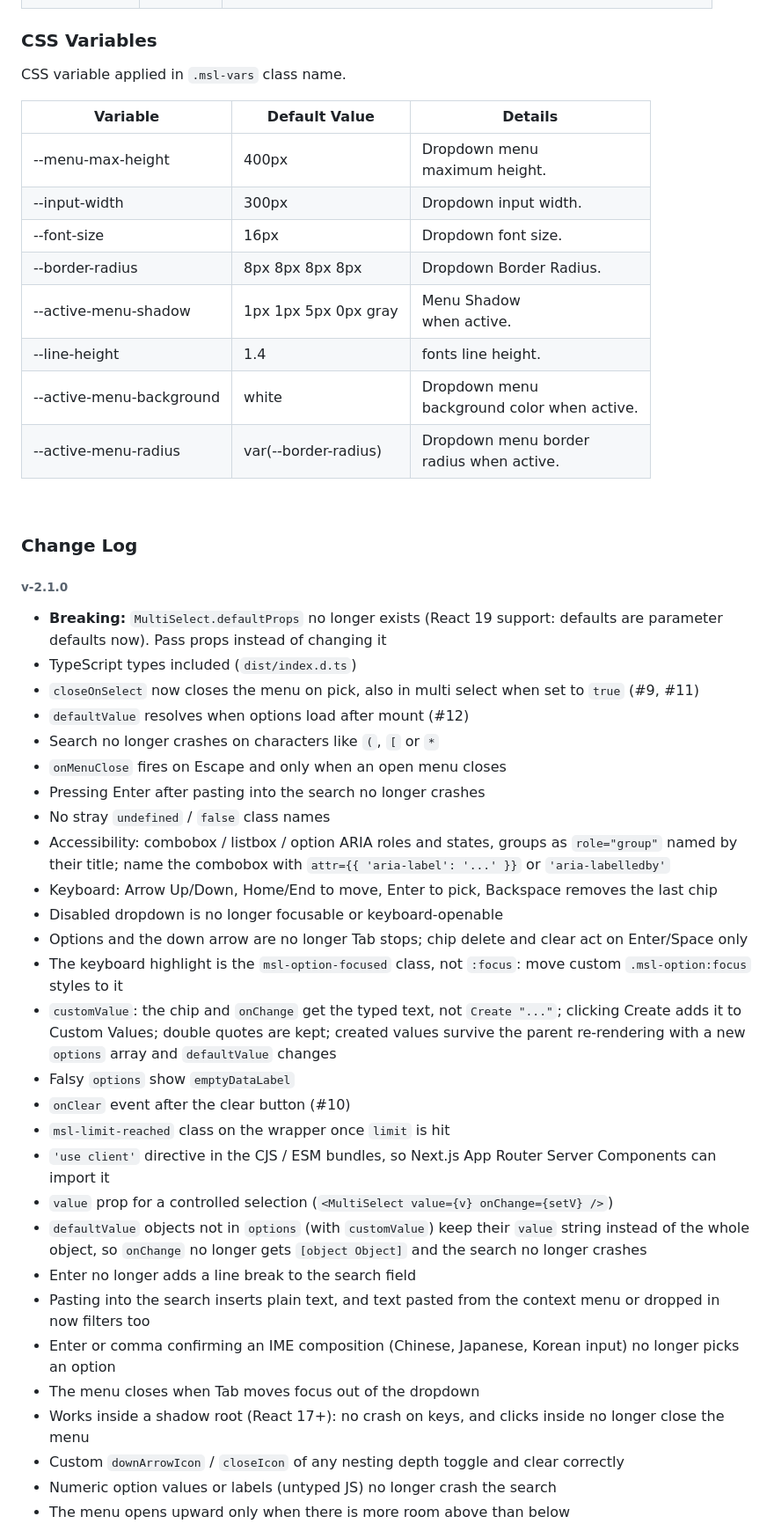
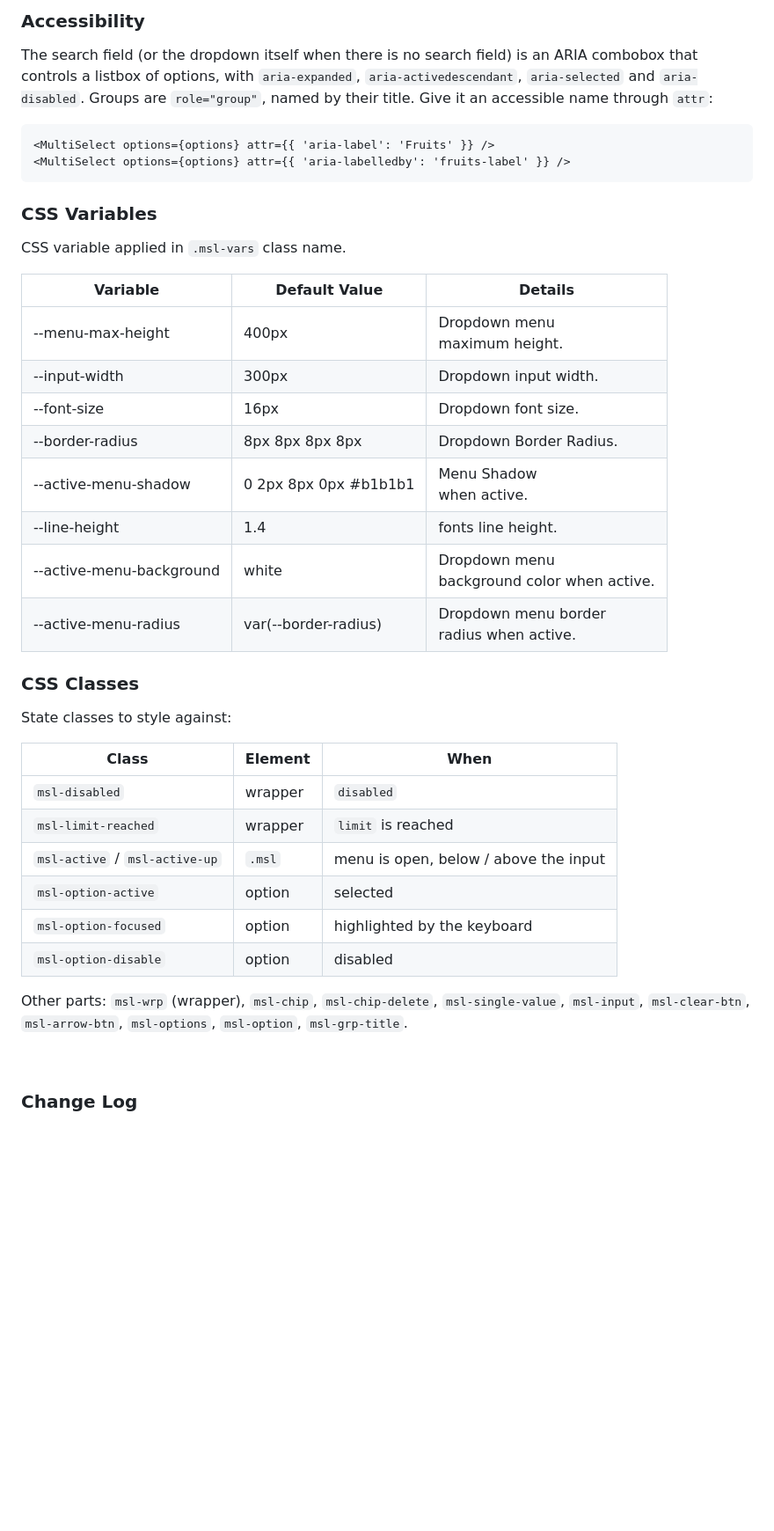
Before and after one commit to Arif-un/react-multiple-select-dropdown-lite, a Markdown page: README.md, the part around one of its changes. Shown at 88% size. Rendered like a GitHub page; blank space fills up the shorter version.

````diff
--- a/README.md
+++ b/README.md
@@ -154,51 +202,43 @@ const onChange = (value: string) => console.log(value)
+### Accessibility
+
+The search field (or the dropdown itself when there is no search field) is an ARIA combobox that controls a listbox of options, with `aria-expanded`, `aria-activedescendant`, `aria-selected` and `aria-disabled`. Groups are `role="group"`, named by their title. Give it an accessible name through `attr`:
+
+```
+<MultiSelect options={options} attr={{ 'aria-label': 'Fruits' }} />
+<MultiSelect options={options} attr={{ 'aria-labelledby': 'fruits-label' }} />
+```
 
 ### CSS Variables
 
 CSS variable applied in `.msl-vars` class name.
 
-| Variable                 | Default Value        | Details                                          |
-| ------------------------ | -------------------- | ------------------------------------------------ |
-| --menu-max-height        | 400px                | Dropdown menu <br> maximum height.               |
-| --input-width            | 300px                | Dropdown input width.                            |
-| --font-size              | 16px                 | Dropdown font size.                              |
-| --border-radius          | 8px 8px 8px 8px      | Dropdown Border Radius.                          |
-| --active-menu-shadow     | 1px 1px 5px 0px gray | Menu Shadow <br> when active.                    |
-| --line-height            | 1.4                  | fonts line height.                               |
-| --active-menu-background | white                | Dropdown menu <br> background color when active. |
-| --active-menu-radius     | var(--border-radius) | Dropdown menu border <br> radius when active.    |
+| Variable                 | Default Value         | Details                                          |
+| ------------------------ | --------------------- | ------------------------------------------------ |
+| --menu-max-height        | 400px                 | Dropdown menu <br> maximum height.               |
+| --input-width            | 300px                 | Dropdown input width.                            |
+| --font-size              | 16px                  | Dropdown font size.                              |
+| --border-radius          | 8px 8px 8px 8px       | Dropdown Border Radius.                          |
+| --active-menu-shadow     | 0 2px 8px 0px #b1b1b1 | Menu Shadow <br> when active.                    |
+| --line-height            | 1.4                   | fonts line height.                               |
+| --active-menu-background | white                 | Dropdown menu <br> background color when active. |
+| --active-menu-radius     | var(--border-radius)  | Dropdown menu border <br> radius when active.    |
+
+### CSS Classes
+
+State classes to style against:
+
+| Class                          | Element | When                                  |
+| ------------------------------ | ------- | ------------------------------------- |
+| `msl-disabled`                 | wrapper | `disabled`                            |
+| `msl-limit-reached`            | wrapper | `limit` is reached                    |
+| `msl-active` / `msl-active-up` | `.msl`  | menu is open, below / above the input |
+| `msl-option-active`            | option  | selected                              |
+| `msl-option-focused`           | option  | highlighted by the keyboard           |
+| `msl-option-disable`           | option  | disabled                              |
+
+Other parts: `msl-wrp` (wrapper), `msl-chip`, `msl-chip-delete`, `msl-single-value`, `msl-input`, `msl-clear-btn`, `msl-arrow-btn`, `msl-options`, `msl-option`, `msl-grp-title`.
 
 <br>
 
 ### Change Log
 
-###### v-2.1.0
-
-- **Breaking:** `MultiSelect.defaultProps` no longer exists (React 19 support: defaults are parameter defaults now). Pass props instead of changing it
-- TypeScript types included (`dist/index.d.ts`)
-- `closeOnSelect` now closes the menu on pick, also in multi select when set to `true` (#9, #11)
-- `defaultValue` resolves when options load after mount (#12)
-- Search no longer crashes on characters like `(`, `[` or `*`
-- `onMenuClose` fires on Escape and only when an open menu closes
-- Pressing Enter after pasting into the search no longer crashes
-- No stray `undefined` / `false` class names
-- Accessibility: combobox / listbox / option ARIA roles and states, groups as `role="group"` named by their title; name the combobox with `attr={{ 'aria-label': '...' }}` or `'aria-labelledby'`
-- Keyboard: Arrow Up/Down, Home/End to move, Enter to pick, Backspace removes the last chip
-- Disabled dropdown is no longer focusable or keyboard-openable
-- Options and the down arrow are no longer Tab stops; chip delete and clear act on Enter/Space only
-- The keyboard highlight is the `msl-option-focused` class, not `:focus`: move custom `.msl-option:focus` styles to it
-- `customValue`: the chip and `onChange` get the typed text, not `Create "..."`; clicking Create adds it to Custom Values; double quotes are kept; created values survive the parent re-rendering with a new `options` array and `defaultValue` changes
-- Falsy `options` show `emptyDataLabel`
-- `onClear` event after the clear button (#10)
-- `msl-limit-reached` class on the wrapper once `limit` is hit
-- `'use client'` directive in the CJS / ESM bundles, so Next.js App Router Server Components can import it
-- `value` prop for a controlled selection (`<MultiSelect value={v} onChange={setV} />`)
-- `defaultValue` objects not in `options` (with `customValue`) keep their `value` string instead of the whole object, so `onChange` no longer gets `[object Object]` and the search no longer crashes
-- Enter no longer adds a line break to the search field
-- Pasting into the search inserts plain text, and text pasted from the context menu or dropped in now filters too
-- Enter or comma confirming an IME composition (Chinese, Japanese, Korean input) no longer picks an option
-- The menu closes when Tab moves focus out of the dropdown
-- Works inside a shadow root (React 17+): no crash on keys, and clicks inside no longer close the menu
-- Custom `downArrowIcon` / `closeIcon` of any nesting depth toggle and clear correctly
-- Numeric option values or labels (untyped JS) no longer crash the search
-- The menu opens upward only when there is more room above than below
-
````
Also changed, not shown: other parts of README.md (+82 -49 lines), CHANGELOG.md (added, +125 -0 lines).
